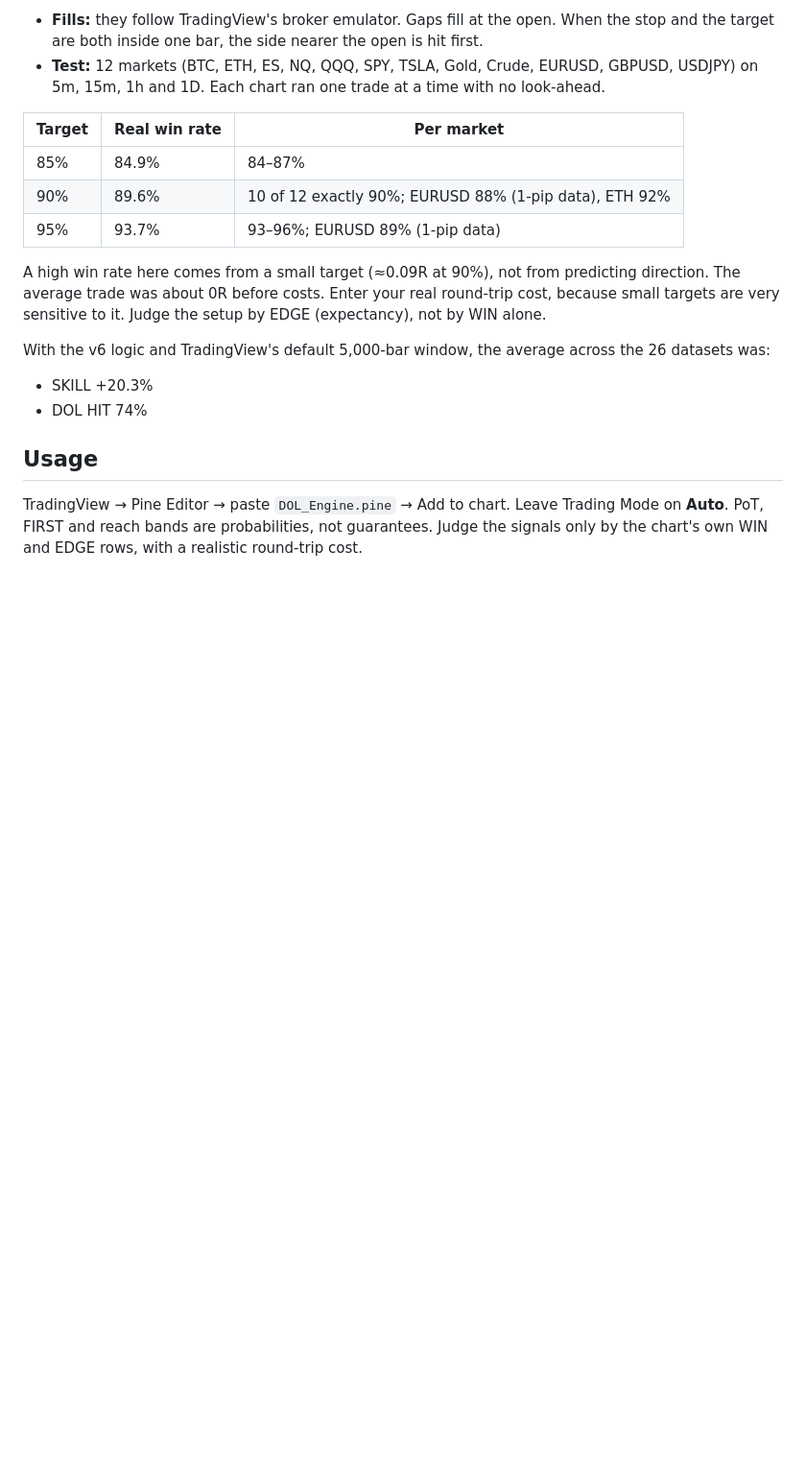
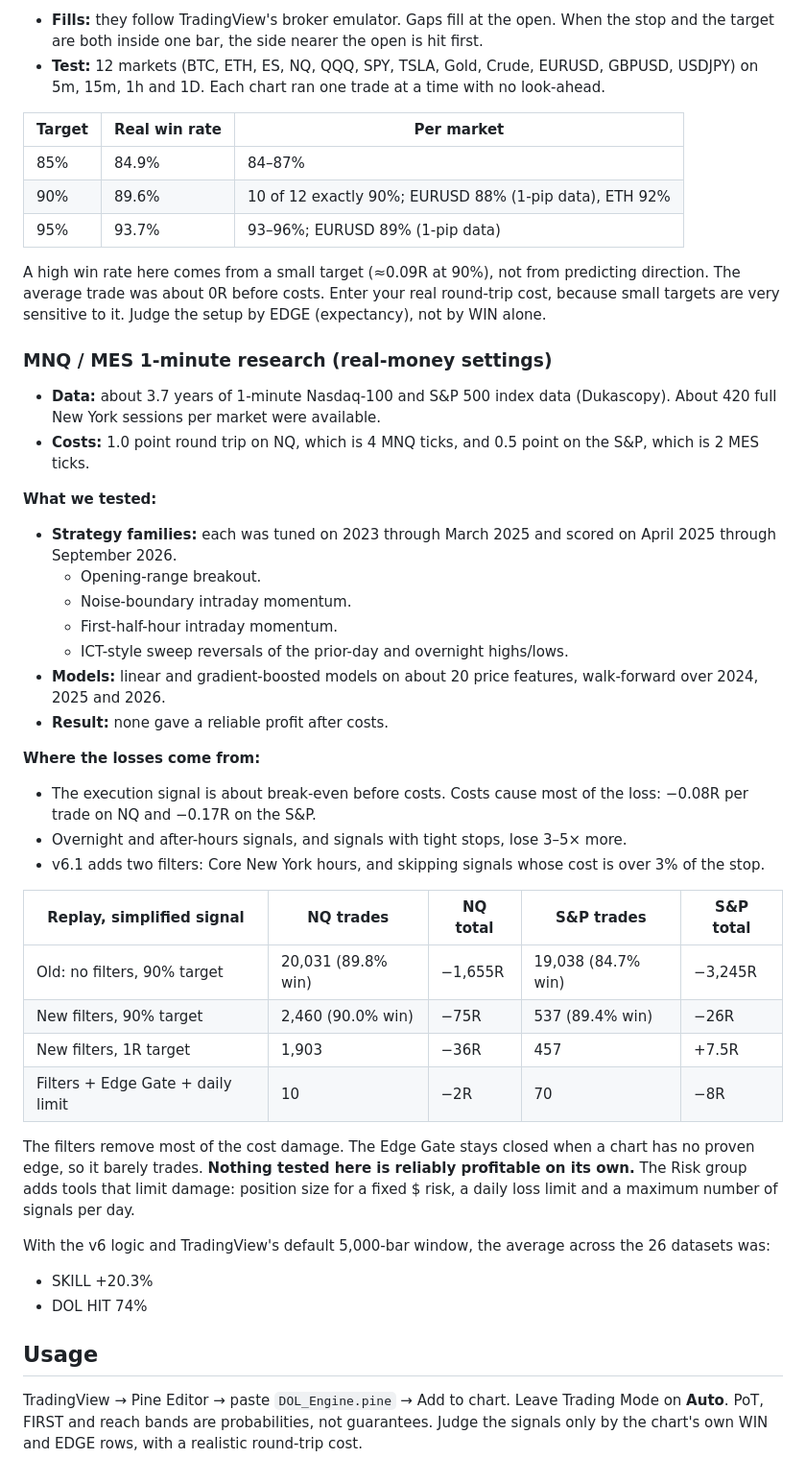
Before and after one commit to clipzfb02-crypto/m, a Markdown page: README.md, the part around the change. Shown at 96% size. Drawn GitHub-style; blank space fills up the shorter version.

Commit message:
README: MNQ / MES 1-minute research and v6.1 real-money settings
Co-Authored-By: Claude Opus 5.5 <noreply@anthropic.com>
Claude-Session: https://claude.ai/code/session_01CHTBHLY3cyGpZFENs1Sfnu

```diff
--- a/README.md
+++ b/README.md
@@ -68,6 +68,37 @@ A high win rate here comes from a small target (≈0.09R at 90%), not from predi
 was about 0R before costs. Enter your real round-trip cost, because small targets are very sensitive to it.
 Judge the setup by EDGE (expectancy), not by WIN alone.
 
+### MNQ / MES 1-minute research (real-money settings)
+- **Data:** about 3.7 years of 1-minute Nasdaq-100 and S&P 500 index data (Dukascopy). About 420 full New York
+  sessions per market were available.
+- **Costs:** 1.0 point round trip on NQ, which is 4 MNQ ticks, and 0.5 point on the S&P, which is 2 MES ticks.
+
+**What we tested:**
+- **Strategy families:** each was tuned on 2023 through March 2025 and scored on April 2025 through September 2026.
+  - Opening-range breakout.
+  - Noise-boundary intraday momentum.
+  - First-half-hour intraday momentum.
+  - ICT-style sweep reversals of the prior-day and overnight highs/lows.
+- **Models:** linear and gradient-boosted models on about 20 price features, walk-forward over 2024, 2025 and 2026.
+- **Result:** none gave a reliable profit after costs.
+
+**Where the losses come from:**
+- The execution signal is about break-even before costs. Costs cause most of the loss: −0.08R per trade on NQ
+  and −0.17R on the S&P.
+- Overnight and after-hours signals, and signals with tight stops, lose 3–5× more.
+- v6.1 adds two filters: Core New York hours, and skipping signals whose cost is over 3% of the stop.
+
+| Replay, simplified signal | NQ trades | NQ total | S&P trades | S&P total |
+|---|---|---|---|---|
+| Old: no filters, 90% target | 20,031 (89.8% win) | −1,655R | 19,038 (84.7% win) | −3,245R |
+| New filters, 90% target | 2,460 (90.0% win) | −75R | 537 (89.4% win) | −26R |
+| New filters, 1R target | 1,903 | −36R | 457 | +7.5R |
+| Filters + Edge Gate + daily limit | 10 | −2R | 70 | −8R |
+
+The filters remove most of the cost damage. The Edge Gate stays closed when a chart has no proven edge, so it
+barely trades. **Nothing tested here is reliably profitable on its own.** The Risk group adds tools that limit
+damage: position size for a fixed $ risk, a daily loss limit and a maximum number of signals per day.
+
 With the v6 logic and TradingView's default 5,000-bar window, the average across the 26 datasets was:
 - SKILL +20.3%
 - DOL HIT 74%
```
